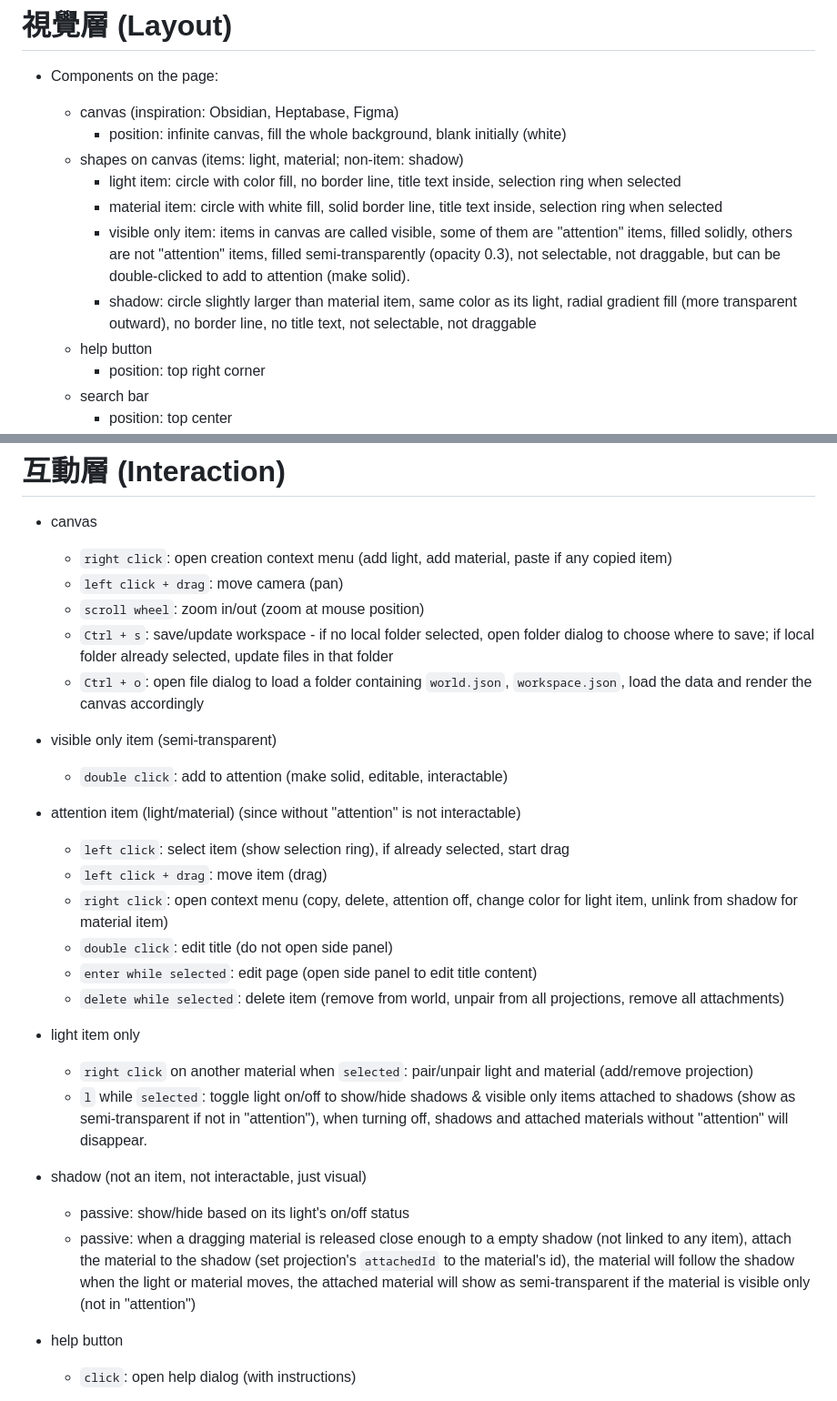
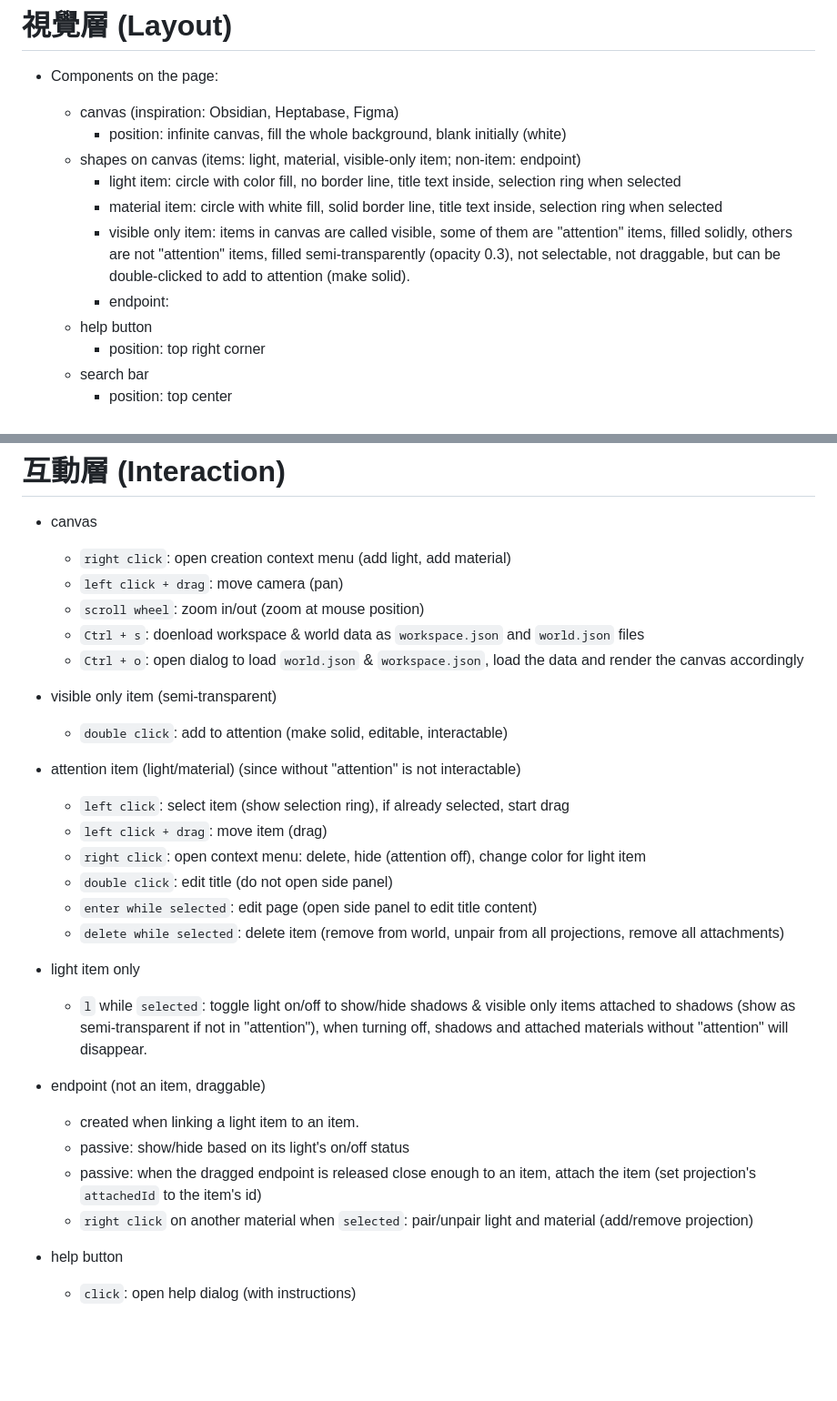
Before and after one commit to yogacha/openmind, a Markdown page: spec.md, 2 parts joined by grey strips. Shown at 91% size. Drawn GitHub-style; blank space fills up the shorter version.

Commit message:
tmp: update spec

```diff
--- a/spec.md
+++ b/spec.md
@@ -28,11 +28,11 @@ what data we store, how we strore them
 * Components on the page:
   * canvas (inspiration: Obsidian, Heptabase, Figma)
     * position: infinite canvas, fill the whole background, blank initially (white)
-  * shapes on canvas (items: light, material; non-item: shadow)
+  * shapes on canvas (items: light, material, visible-only item; non-item: endpoint)
     * light item: circle with color fill, no border line, title text inside, selection ring when selected
     * material item: circle with white fill, solid border line, title text inside, selection ring when selected
     * visible only item: items in canvas are called visible, some of them are "attention" items, filled solidly, others are not "attention" items, filled semi-transparently (opacity 0.3), not selectable, not draggable, but can be double-clicked to add to attention (make solid).
-    * shadow: circle slightly larger than material item,  same color as its light, radial gradient fill (more transparent outward), no border line, no title text, not selectable, not draggable
+    * endpoint:
   * help button
     * position: top right corner
   * search bar
@@ -44,26 +44,27 @@ what data we store, how we strore them
 # 互動層 (Interaction)
 
 * canvas
-  * `right click`: open creation context menu (add light, add material, paste if any copied item)
+  * `right click`: open creation context menu (add light, add material)
   * `left click + drag`: move camera (pan)
   * `scroll wheel`: zoom in/out (zoom at mouse position)
-  * `Ctrl + s`: save/update workspace - if no local folder selected, open folder dialog to choose where to save; if local folder already selected, update files in that folder
-  * `Ctrl + o`: open file dialog to load a folder containing `world.json`, `workspace.json`, load the data and render the canvas accordingly
+  * `Ctrl + s`: doenload workspace & world data as `workspace.json` and `world.json` files
+  * `Ctrl + o`: open dialog to load `world.json` & `workspace.json`, load the data and render the canvas accordingly
 * visible only item (semi-transparent)
   * `double click`: add to attention (make solid, editable, interactable)
 * attention item (light/material) (since without "attention" is not interactable)
   * `left click`: select item (show selection ring), if already selected, start drag
   * `left click + drag`: move item (drag)
-  * `right click`: open context menu (copy, delete, attention off, change color for light item, unlink from shadow for material item)
+  * `right click`: open context menu: delete, hide (attention off), change color for light item
   * `double click`: edit title (do not open side panel)
   * `enter while selected`: edit page (open side panel to edit title content)
   * `delete while selected`: delete item (remove from world, unpair from all projections, remove all attachments)
 * light item only
+  * `l` while `selected`: toggle light on/off to show/hide shadows & visible only items attached to shadows (show as semi-transparent if not in "attention"), when turning off, shadows and attached materials without "attention" will disappear.
+* endpoint (not an item, draggable)
+  * created when linking a light item to an item.
+  * passive: show/hide based on its light's on/off status
+  * passive: when the dragged endpoint is released close enough to an item, attach the item (set projection's `attachedId` to the item's id)
   * `right click` on another material when `selected`: pair/unpair light and material (add/remove projection)
-  * `l` while `selected`: toggle light on/off to show/hide shadows & visible only items attached to shadows (show as semi-transparent if not in "attention"), when turning off, shadows and attached materials without "attention" will disappear.
-* shadow (not an item, not interactable, just visual)
-  * passive: show/hide based on its light's on/off status
-  * passive: when a dragging material is released close enough to a empty shadow (not linked to any item), attach the material to the shadow (set projection's `attachedId` to the material's id), the material will follow the shadow when the light or material moves, the attached material will show as semi-transparent if the material is visible only (not in "attention")
 * help button
   * `click`: open help dialog (with instructions)
 * help dialog
```
